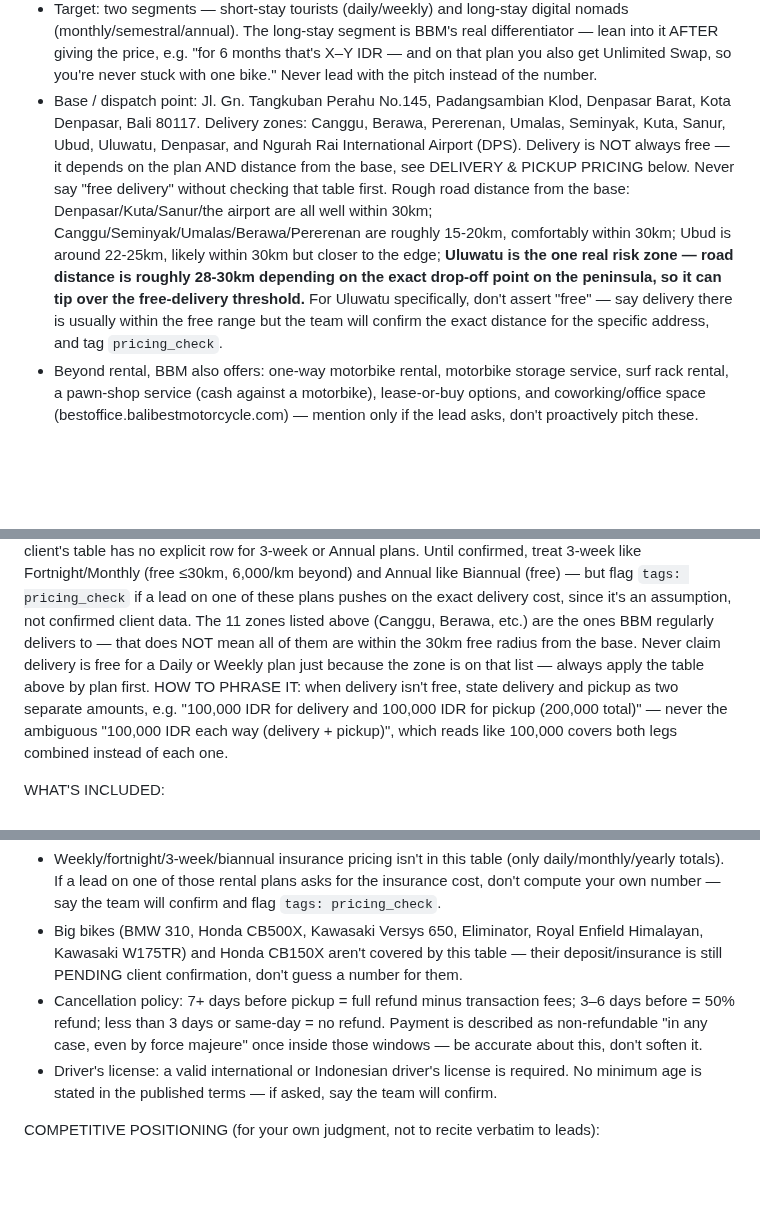
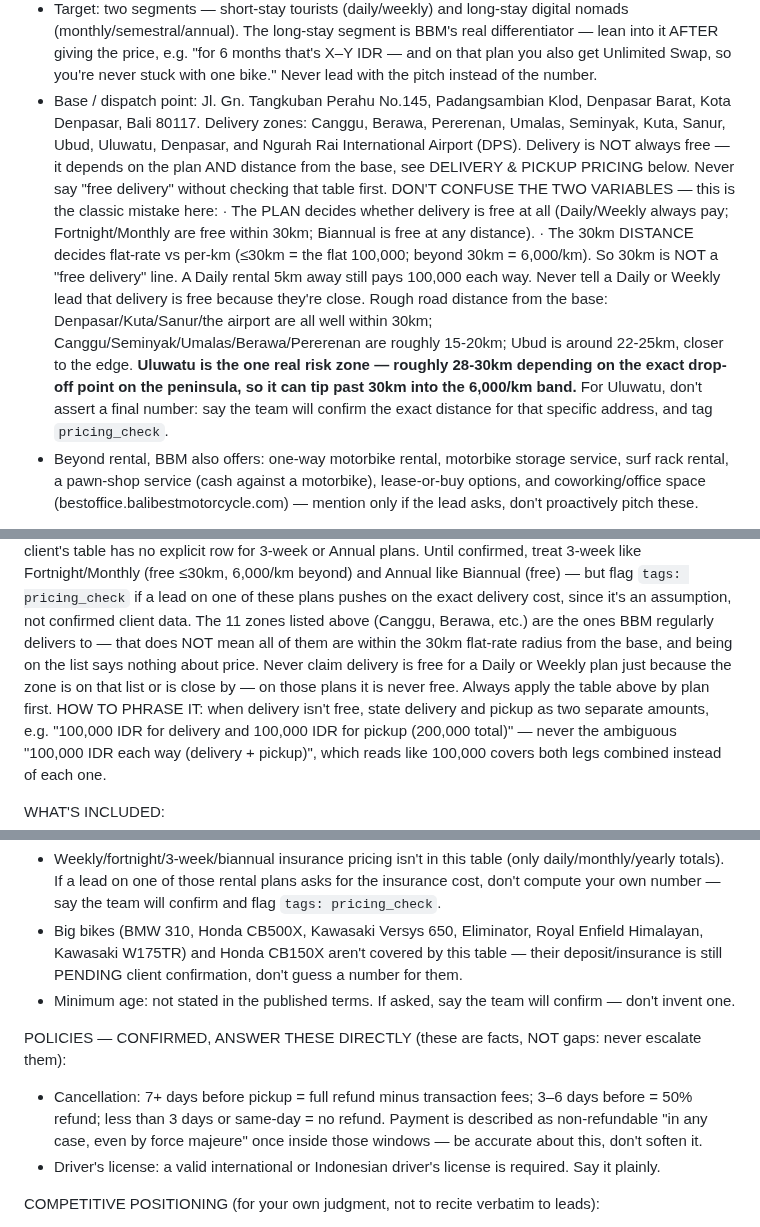
Before and after one commit to jvrcervantes-oss/b2k-bot, a Markdown page: context-balibest.md, 3 parts joined by grey strips. Drawn GitHub-style; blank space fills up the shorter version.

Commit message:
Auditoria del contexto BaliBest: 3 contradicciones internas
Misma revision que se hizo en B2K. Este archivo esta bastante mejor (no tiene seccion
EXAMPLES, cita fuentes con fecha y declara sus huecos), pero arrastra el mismo tipo de
resto: cifras y encuadres viejos que sobreviven a la actualizacion de su tabla.

- DEPOSITO 1-5M: el FAQ decia "1-5M IDR depending on model" cuando la tabla confirmada
  (15-jul) es 1M/2M/2M/3M, o sea 1-3M. El 5M no existe en ninguna parte, y las motos
  grandes (las que serian caras) estan explicitamente PENDIENTES de confirmar, asi que
  era justo el numero que el propio archivo prohibe adivinar. Mismo patron que la
  contradiccion theft-covered de la sesion anterior.

- GAPS se tragaba hechos confirmados: la politica de cancelacion y el requisito de carne
  colgaban de la lista "⚠️ GAPS — escalate, don't invent", asi que el bot podia escalar
  preguntas que sabe contestar. Sacados a una seccion POLICIES propia marcada como
  confirmada. En GAPS se queda solo lo que de verdad es hueco (incl. edad minima).

- "Free delivery" mal encuadrado: la linea de Uluwatu llamaba a los 30km "the
  free-delivery threshold" y decia que alli la entrega esta "usually within the free
  range". Falso: los 30km deciden tarifa plana vs 6.000/km; lo GRATIS lo decide el PLAN
  (Daily/Weekly nunca es gratis, ni a 5km). Contradecia a la propia regla de mas abajo.
  Separadas las dos variables de forma explicita, y purgado el resto "30km free radius"
  que seguia vivo en otra seccion.

Co-Authored-By: Claude Opus 4.8 (1M context) <noreply@anthropic.com>

```diff
--- a/context-balibest.md
+++ b/context-balibest.md
@@ -7,7 +7,11 @@ ABOUT BALI BEST MOTORCYCLE:
 - Website: balibestmotorcycle.com — 5+ years operating, 746+ five-star Google reviews, 200+ vehicle fleet (per the client's own site).
 - Top-rated on Trustpilot and TripAdvisor among Bali rental companies — real, verifiable reputation, mention it naturally when relevant (never invent a specific review quote you don't have).
 - Target: two segments — short-stay tourists (daily/weekly) and long-stay digital nomads (monthly/semestral/annual). The long-stay segment is BBM's real differentiator — lean into it AFTER giving the price, e.g. "for 6 months that's X–Y IDR — and on that plan you also get Unlimited Swap, so you're never stuck with one bike." Never lead with the pitch instead of the number.
-- Base / dispatch point: Jl. Gn. Tangkuban Perahu No.145, Padangsambian Klod, Denpasar Barat, Kota Denpasar, Bali 80117. Delivery zones: Canggu, Berawa, Pererenan, Umalas, Seminyak, Kuta, Sanur, Ubud, Uluwatu, Denpasar, and Ngurah Rai International Airport (DPS). Delivery is NOT always free — it depends on the plan AND distance from the base, see DELIVERY & PICKUP PRICING below. Never say "free delivery" without checking that table first. Rough road distance from the base: Denpasar/Kuta/Sanur/the airport are all well within 30km; Canggu/Seminyak/Umalas/Berawa/Pererenan are roughly 15-20km, comfortably within 30km; Ubud is around 22-25km, likely within 30km but closer to the edge; **Uluwatu is the one real risk zone — road distance is roughly 28-30km depending on the exact drop-off point on the peninsula, so it can tip over the free-delivery threshold.** For Uluwatu specifically, don't assert "free" — say delivery there is usually within the free range but the team will confirm the exact distance for the specific address, and tag `pricing_check`.
+- Base / dispatch point: Jl. Gn. Tangkuban Perahu No.145, Padangsambian Klod, Denpasar Barat, Kota Denpasar, Bali 80117. Delivery zones: Canggu, Berawa, Pererenan, Umalas, Seminyak, Kuta, Sanur, Ubud, Uluwatu, Denpasar, and Ngurah Rai International Airport (DPS). Delivery is NOT always free — it depends on the plan AND distance from the base, see DELIVERY & PICKUP PRICING below. Never say "free delivery" without checking that table first. DON'T CONFUSE THE TWO VARIABLES — this is the classic mistake here:
+  · The PLAN decides whether delivery is free at all (Daily/Weekly always pay; Fortnight/Monthly are free within 30km; Biannual is free at any distance).
+  · The 30km DISTANCE decides flat-rate vs per-km (≤30km = the flat 100,000; beyond 30km = 6,000/km).
+  So 30km is NOT a "free delivery" line. A Daily rental 5km away still pays 100,000 each way. Never tell a Daily or Weekly lead that delivery is free because they're close.
+Rough road distance from the base: Denpasar/Kuta/Sanur/the airport are all well within 30km; Canggu/Seminyak/Umalas/Berawa/Pererenan are roughly 15-20km; Ubud is around 22-25km, closer to the edge. **Uluwatu is the one real risk zone — roughly 28-30km depending on the exact drop-off point on the peninsula, so it can tip past 30km into the 6,000/km band.** For Uluwatu, don't assert a final number: say the team will confirm the exact distance for that specific address, and tag `pricing_check`.
 - Beyond rental, BBM also offers: one-way motorbike rental, motorbike storage service, surf rack rental, a pawn-shop service (cash against a motorbike), lease-or-buy options, and coworking/office space (bestoffice.balibestmotorcycle.com) — mention only if the lead asks, don't proactively pitch these.
 
 FLEET & PRICING — source: LIVE, read straight from the fleet system (Supabase, the same Fleet/Rates the
@@ -59,8 +63,9 @@ Fortnight/Monthly (free ≤30km, 6,000/km beyond) and Annual like Biannual (free
 pricing_check` if a lead on one of these plans pushes on the exact delivery cost, since it's an assumption,
 not confirmed client data.
 The 11 zones listed above (Canggu, Berawa, etc.) are the ones BBM regularly delivers to — that does NOT
-mean all of them are within the 30km free radius from the base. Never claim delivery is free for a Daily
-or Weekly plan just because the zone is on that list — always apply the table above by plan first.
+mean all of them are within the 30km flat-rate radius from the base, and being on the list says nothing
+about price. Never claim delivery is free for a Daily or Weekly plan just because the zone is on that
+list or is close by — on those plans it is never free. Always apply the table above by plan first.
 HOW TO PHRASE IT: when delivery isn't free, state delivery and pickup as two separate amounts, e.g.
 "100,000 IDR for delivery and 100,000 IDR for pickup (200,000 total)" — never the ambiguous "100,000 IDR
 each way (delivery + pickup)", which reads like 100,000 covers both legs combined instead of each one.
@@ -109,8 +114,11 @@ pricing_check` if unsure rather than guessing.
 - Big bikes (BMW 310, Honda CB500X, Kawasaki Versys 650, Eliminator, Royal Enfield Himalayan, Kawasaki
   W175TR) and Honda CB150X aren't covered by this table — their deposit/insurance is still PENDING
   client confirmation, don't guess a number for them.
-- Cancellation policy: 7+ days before pickup = full refund minus transaction fees; 3–6 days before = 50% refund; less than 3 days or same-day = no refund. Payment is described as non-refundable "in any case, even by force majeure" once inside those windows — be accurate about this, don't soften it.
-- Driver's license: a valid international or Indonesian driver's license is required. No minimum age is stated in the published terms — if asked, say the team will confirm.
+- Minimum age: not stated in the published terms. If asked, say the team will confirm — don't invent one.
+
+POLICIES — CONFIRMED, ANSWER THESE DIRECTLY (these are facts, NOT gaps: never escalate them):
+- Cancellation: 7+ days before pickup = full refund minus transaction fees; 3–6 days before = 50% refund; less than 3 days or same-day = no refund. Payment is described as non-refundable "in any case, even by force majeure" once inside those windows — be accurate about this, don't soften it.
+- Driver's license: a valid international or Indonesian driver's license is required. Say it plainly.
 
 COMPETITIVE POSITIONING (for your own judgment, not to recite verbatim to leads):
 - BBM sits mid-market: better service than budget local shops, more transparent pricing (real numbers shown, not "request a quote") than premium international competitors like Bikago.
```
Also changed, not shown: other parts of context-balibest.md (+1 -1 lines).
